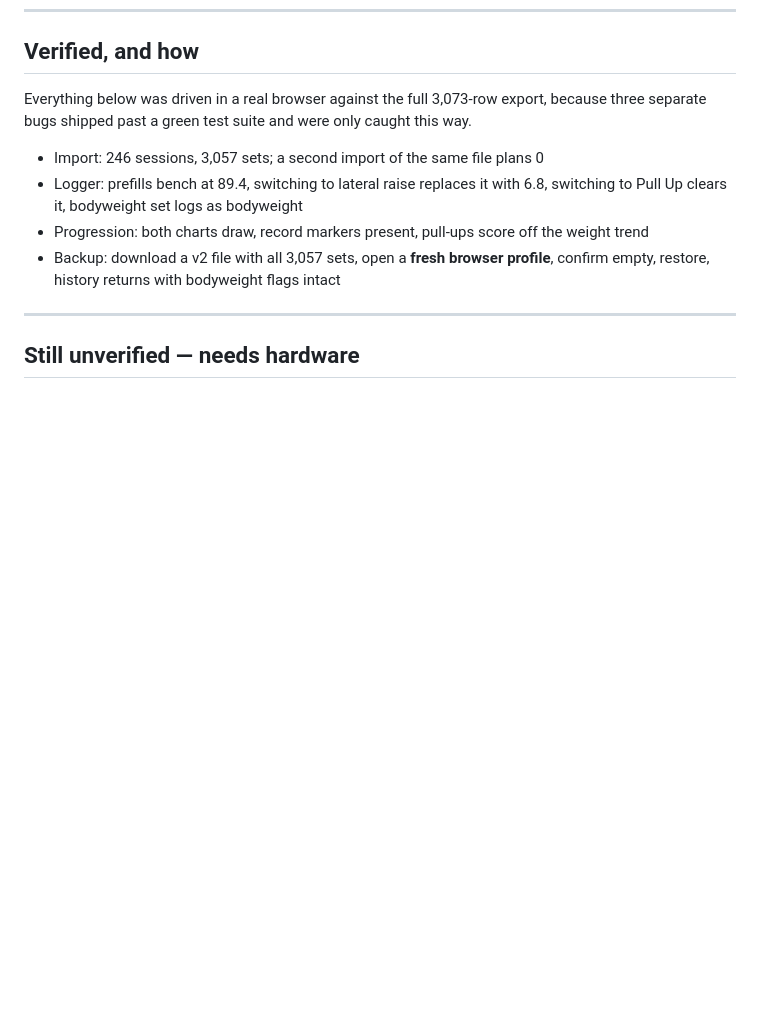
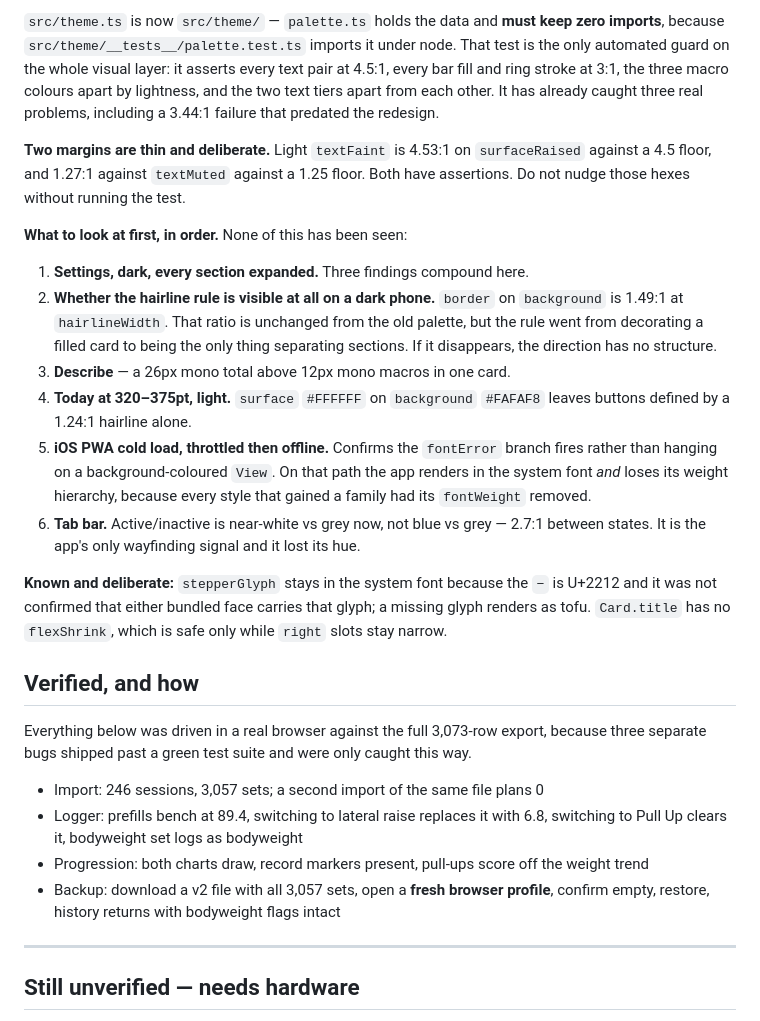
Before and after one commit to cramnivek/adaptive-macro, a Markdown page: HANDOFF.md, the part around one of its changes. GitHub-like rendering; blank space fills up the shorter version.

```diff
--- a/HANDOFF.md
+++ b/HANDOFF.md
@@ -37,3 +67,35 @@ Last updated 2026-09-29. Branch `feat/web-deployment`, **33 commits ahead of `ma
+`src/theme.ts` is now `src/theme/` — `palette.ts` holds the data and **must keep zero
+imports**, because `src/theme/__tests__/palette.test.ts` imports it under node. That
+test is the only automated guard on the whole visual layer: it asserts every text
+pair at 4.5:1, every bar fill and ring stroke at 3:1, the three macro colours apart
+by lightness, and the two text tiers apart from each other. It has already caught
+three real problems, including a 3.44:1 failure that predated the redesign.
+
+**Two margins are thin and deliberate.** Light `textFaint` is 4.53:1 on
+`surfaceRaised` against a 4.5 floor, and 1.27:1 against `textMuted` against a 1.25
+floor. Both have assertions. Do not nudge those hexes without running the test.
+
+**What to look at first, in order.** None of this has been seen:
+
+1. **Settings, dark, every section expanded.** Three findings compound here.
+2. **Whether the hairline rule is visible at all on a dark phone.** `border` on
+   `background` is 1.49:1 at `hairlineWidth`. That ratio is unchanged from the old
+   palette, but the rule went from decorating a filled card to being the only thing
+   separating sections. If it disappears, the direction has no structure.
+3. **Describe** — a 26px mono total above 12px mono macros in one card.
+4. **Today at 320–375pt, light.** `surface` `#FFFFFF` on `background` `#FAFAF8`
+   leaves buttons defined by a 1.24:1 hairline alone.
+5. **iOS PWA cold load, throttled then offline.** Confirms the `fontError` branch
+   fires rather than hanging on a background-coloured `View`. On that path the app
+   renders in the system font *and* loses its weight hierarchy, because every style
+   that gained a family had its `fontWeight` removed.
+6. **Tab bar.** Active/inactive is near-white vs grey now, not blue vs grey — 2.7:1
+   between states. It is the app's only wayfinding signal and it lost its hue.
+
+**Known and deliberate:** `stepperGlyph` stays in the system font because the `−` is
+U+2212 and it was not confirmed that either bundled face carries that glyph; a
+missing glyph renders as tofu. `Card.title` has no `flexShrink`, which is safe only
+while `right` slots stay narrow.
 
 ## Verified, and how
 
```
Also changed, not shown: other parts of HANDOFF.md (+38 -8 lines), 2 other files.
